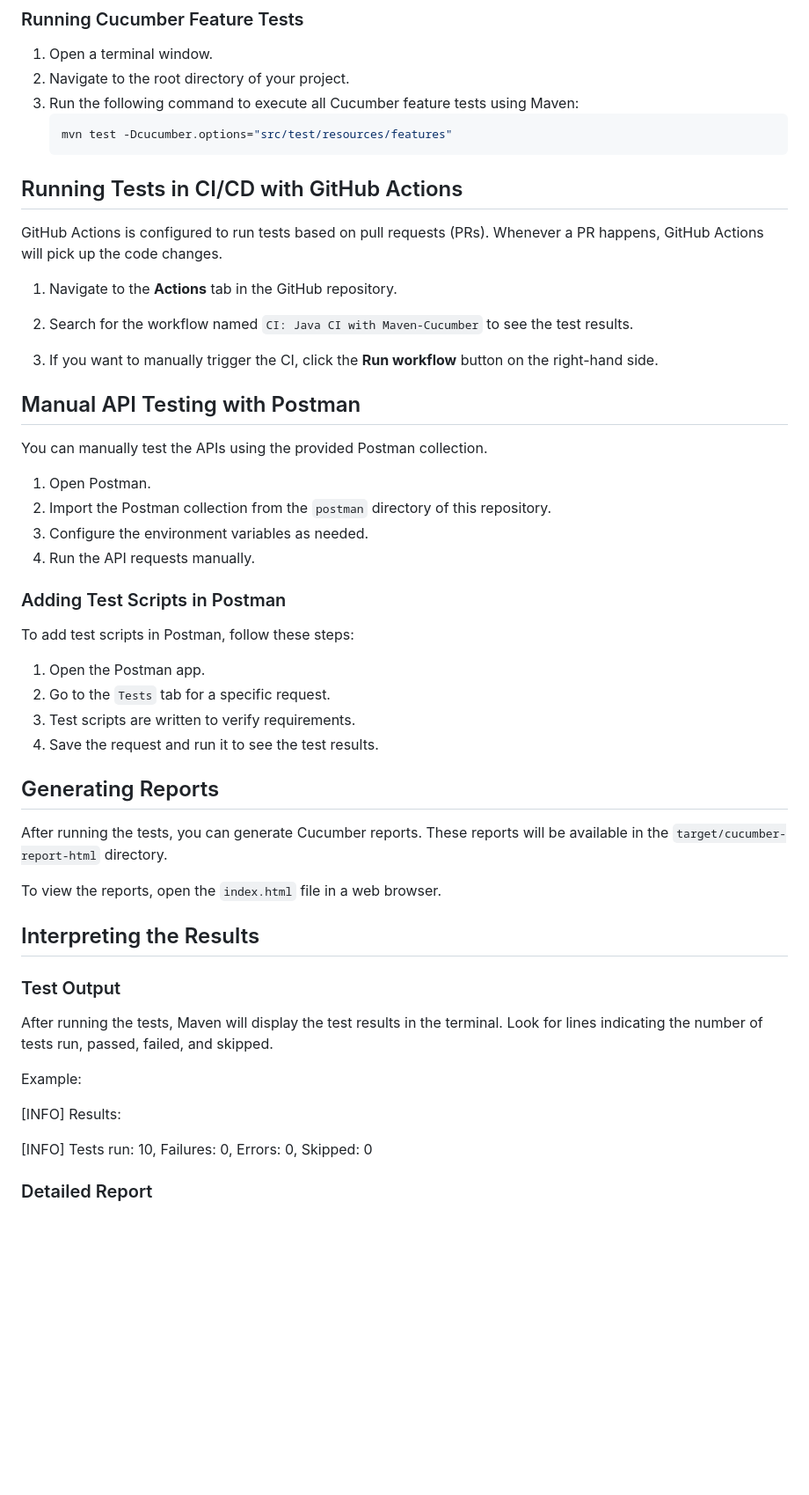
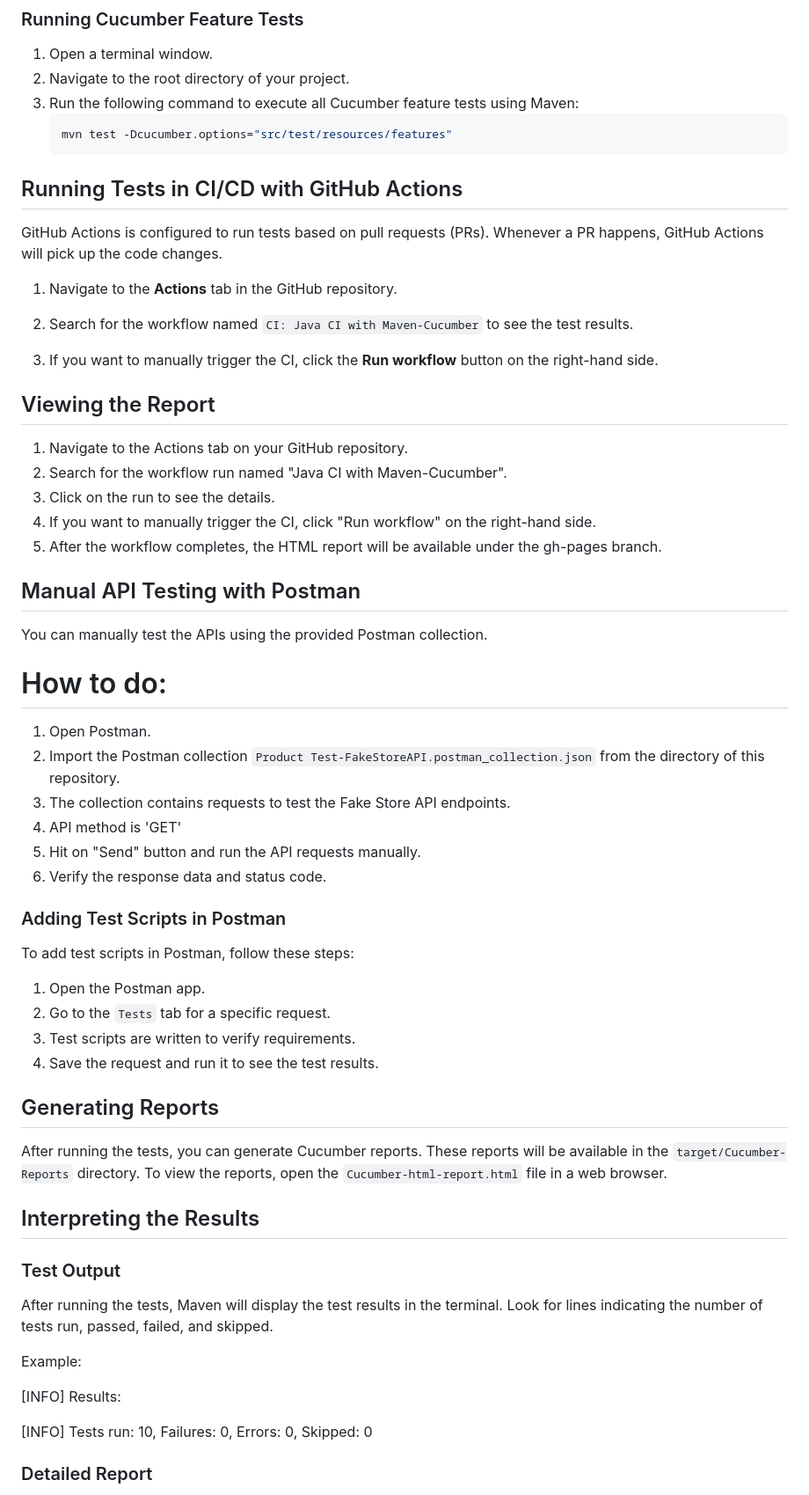
Before and after one commit to EmrayP/FakeStoreAPI, a Markdown page: ReadMe.md, the part around one of its changes. Shown at 88% size. Rendered like a GitHub page; blank space fills up the shorter version.

````diff
--- a/ReadMe.md
+++ b/ReadMe.md
@@ -61,7 +61,6 @@ This project is a Java-based framework that uses Maven for build automation, Res
     ```sh
     mvn test -Dcucumber.options="src/test/resources/features"
     ```
-
 ## Running Tests in CI/CD with GitHub Actions
 
 GitHub Actions is configured to run tests based on pull requests (PRs). Whenever a PR happens, GitHub Actions will pick up the code changes.
@@ -70,33 +69,37 @@ GitHub Actions is configured to run tests based on pull requests (PRs). Whenever
 2. Search for the workflow named `CI: Java CI with Maven-Cucumber` to see the test results.
 
 3. If you want to manually trigger the CI, click the **Run workflow** button on the right-hand side.
+## Viewing the Report
+1. Navigate to the Actions tab on your GitHub repository.
+2. Search for the workflow run named "Java CI with Maven-Cucumber".
+3. Click on the run to see the details.
+4. If you want to manually trigger the CI, click "Run workflow" on the right-hand side.
+5. After the workflow completes, the HTML report will be available under the gh-pages branch.
+
 
 ## Manual API Testing with Postman
-
 You can manually test the APIs using the provided Postman collection.
-
+# How to do:
 1. Open Postman.
-2. Import the Postman collection from the `postman` directory of this repository.
-3. Configure the environment variables as needed.
-4. Run the API requests manually.
+2. Import the Postman collection `Product Test-FakeStoreAPI.postman_collection.json` from the directory of this repository.
+3. The collection contains requests to test the Fake Store API endpoints.
+4. API method is 'GET'
+5. Hit on "Send" button and run the API requests manually.
+6. Verify the response data and status code.
 
 ### Adding Test Scripts in Postman
 
 To add test scripts in Postman, follow these steps:
-
 1. Open the Postman app.
 2. Go to the `Tests` tab for a specific request.
 3. Test scripts are written to verify requirements.
 4. Save the request and run it to see the test results.
 
 ## Generating Reports
-
-After running the tests, you can generate Cucumber reports. These reports will be available in the `target/cucumber-report-html` directory.
-
-To view the reports, open the `index.html` file in a web browser.
+After running the tests, you can generate Cucumber reports. These reports will be available in the `target/Cucumber-Reports` directory.
+To view the reports, open the `Cucumber-html-report.html` file in a web browser.
 
 ## Interpreting the Results
-
 ### Test Output
 
 After running the tests, Maven will display the test results in the terminal. Look for lines indicating the number of tests run, passed, failed, and skipped.
@@ -106,8 +109,6 @@ Example:
 [INFO] Results:
 
 [INFO] Tests run: 10, Failures: 0, Errors: 0, Skipped: 0
-
-
 
 ### Detailed Report
 
````
Also changed, not shown: other parts of ReadMe.md (+14 -3 lines).
